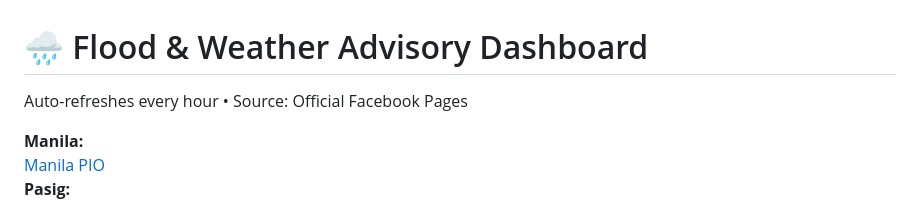
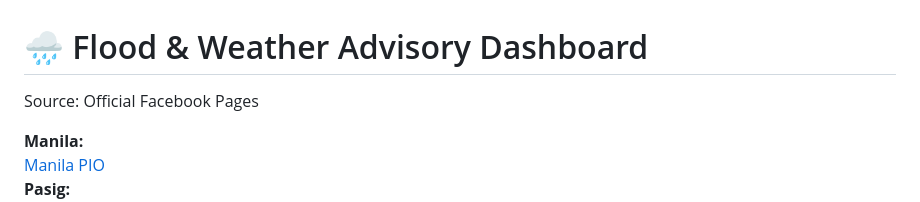
Before and after one commit to chabriones031421/flood-alert-dashboard, a Markdown page: README.md, the part around one of its changes. Rendered like a GitHub page.

```diff
--- a/README.md
+++ b/README.md
@@ -16,7 +15,7 @@
 </head>
 <body>
   <h1>🌧️ Flood & Weather Advisory Dashboard</h1>
-  <p style="text-align:center">Auto-refreshes every hour • Source: Official Facebook Pages</p>
+  <p style="text-align:center">Source: Official Facebook Pages</p>
   <div class="grid">
     <div class="card"><strong>Manila:</strong><br><a href="https://www.facebook.com/ManilaPIO" target="_blank">Manila PIO</a></div>
     <div class="card"><strong>Pasig:</strong><br><a href="https://www.facebook.com/PasigCityDRRMO" target="_blank">Pasig City DRRMO</a></div>
```
Also changed, not shown: other parts of README.md (+0 -1 lines).
